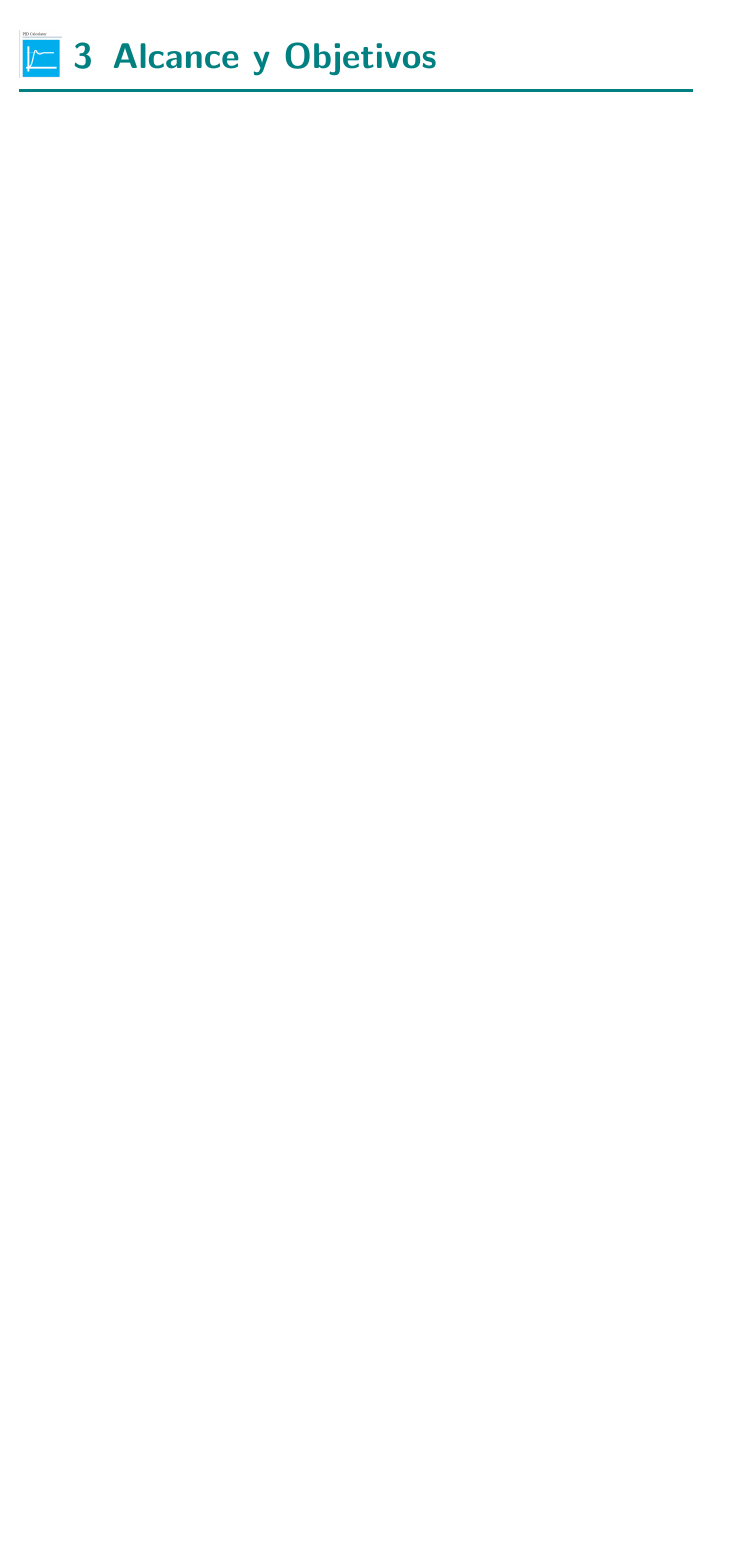
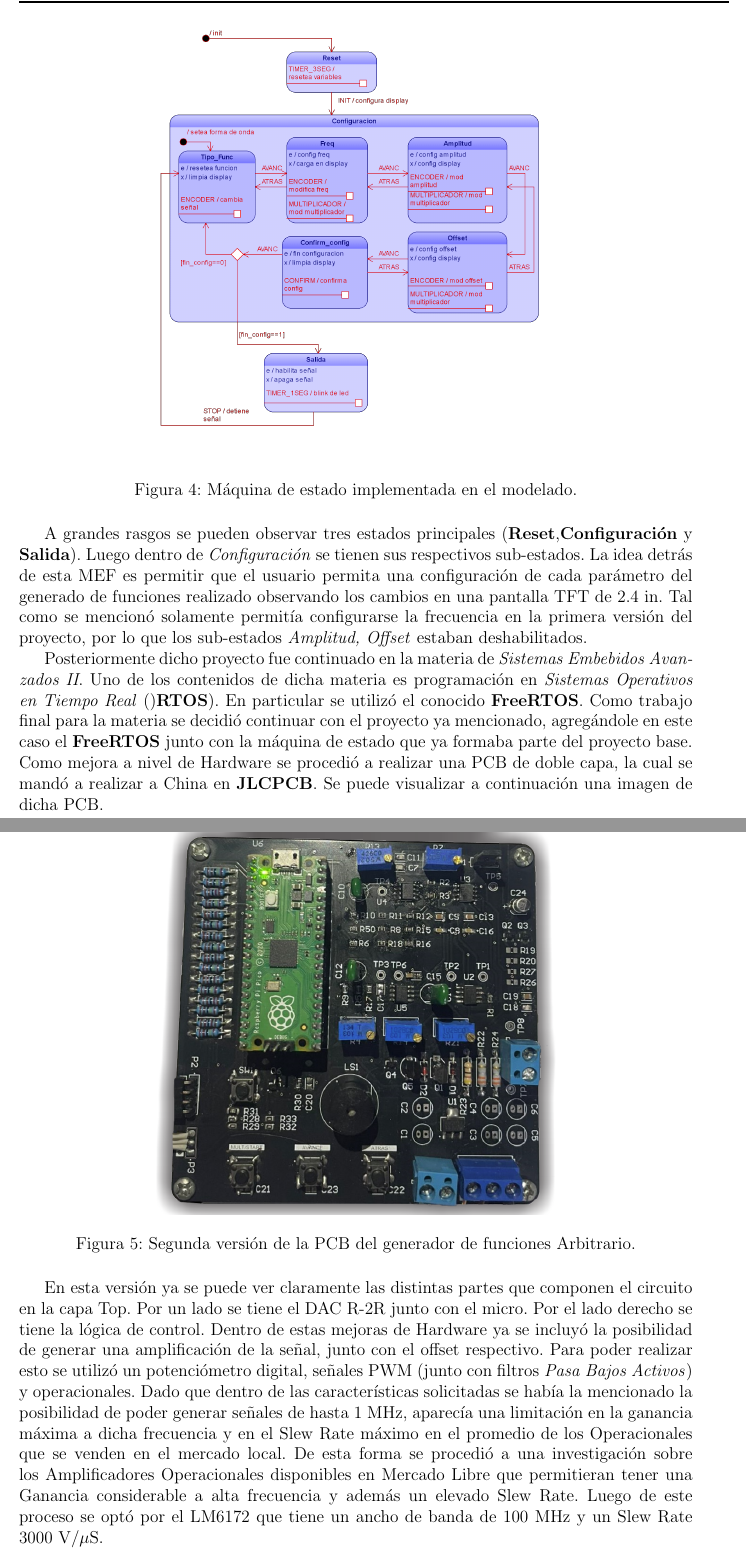
Before and after one commit to Agustin586/AWG-RP2040, a LaTeX thesis (Tesis/Anteproyecto/main.tex, which reads Tesis/Anteproyecto/Introduccion/doc/introduccion.tex): part of page 5 of 7 before the commit and two parts of pages 6 and 7 of 10 after it, the two joined at a grey line, cut at the place of the change, the shorter picture padded with empty space. The pictures show the PDF file Tesis/Anteproyecto/main.pdf that the author committed with the source.

```diff
--- a/Tesis/Anteproyecto/Introduccion/doc/introduccion.tex
+++ b/Tesis/Anteproyecto/Introduccion/doc/introduccion.tex
@@ -30,3 +30,29 @@
 	\caption{Primera versión de la placa de desarrollo, realizada con una placa perforada.}
 	\label{fig:1raversionplaca}
 \end{figure}
+
+\begin{figure}[H]
+	\centering
+	\includegraphics[width=0.7\linewidth]{Introduccion/img/SM_of_Awg}
+	\caption{Máquina de estado implementada en el modelado.}
+	\label{fig:smofawg}
+\end{figure}
+
+A grandes rasgos se pueden observar tres estados principales (\textbf{Reset},\textbf{Configuración} y \textbf{Salida}). Luego dentro de \textit{Configuración} se tienen sus respectivos sub-estados. La idea detrás de esta MEF es permitir que el usuario permita una configuración de cada parámetro del generado de funciones realizado observando los cambios en una pantalla TFT de 2.4 in. Tal como se mencionó solamente permitía configurarse la frecuencia en la primera versión del proyecto, por lo que los sub-estados \textit{Amplitud, Offset} estaban deshabilitados.
+
+Posteriormente dicho proyecto fue continuado en la materia de \textit{Sistemas Embebidos Avanzados II}. Uno de los contenidos de dicha materia es programación en \textit{Sistemas Operativos en Tiempo Real} ()\textbf{RTOS}). En particular se utilizó el conocido \textbf{FreeRTOS}. Como trabajo final para la materia se decidió continuar con el proyecto ya mencionado, agregándole en este caso el \textbf{FreeRTOS} junto con la máquina de estado que ya formaba parte del proyecto base. Como mejora a nivel de Hardware se procedió a realizar una PCB de doble capa, la cual se mandó a realizar a China en \textbf{JLCPCB}. Se puede visualizar a continuación una imagen de dicha PCB.
+
+\begin{figure}[H]
+	\centering
+	\includegraphics[width=0.6\linewidth]{Introduccion/img/dispositivo}
+	\caption{Segunda versión de la PCB del generador de funciones Arbitrario.}
+	\label{fig:dispositivo}
+\end{figure}
+
+En esta versión ya se puede ver claramente las distintas partes que componen el circuito en la capa Top. Por un lado se tiene el DAC R-2R junto con el micro. Por el lado derecho se tiene la lógica de control. Dentro de estas mejoras de Hardware ya se incluyó la posibilidad de generar una amplificación de la señal, junto con el offset respectivo. Para poder realizar esto se utilizó un potenciómetro digital, señales PWM (junto con filtros \textit{Pasa Bajos Activos}) y operacionales. Dado que dentro de las características solicitadas se había la mencionado la posibilidad de poder generar señales de hasta 1 MHz, aparecía una limitación en la ganancia máxima a dicha frecuencia y en el Slew Rate máximo en el promedio de los Operacionales que se venden en el mercado local. De esta forma se procedió a una investigación sobre los Amplificadores Operacionales disponibles en Mercado Libre que permitieran tener una Ganancia considerable a alta frecuencia y además un elevado Slew Rate. Luego de este proceso se optó por el LM6172 que tiene un ancho de banda de 100 MHz y un Slew Rate 3000 V/$\mu$S.
+
+Para poder visualizar la información que el usuario va configurando se utilizó una pantalla TFT Nextion de 2.4 in. Para esto posee un enconder rotativo de 20 vueltas (no se observa en la imagen) y pulsadores para avanzar, retroceder y cambiar el multiplicador (de tensión, frecuencia y offset). Una vez que el usuario termina de configurar la salida luego esta señal se carga en un buffer y se procede a muestrear a través de los periféricos \textbf{DMA} y \textbf{PIO}. En particular se muestra un ejemplo de una salida senoidal con 10 Vpp y 50 KHz.
+
+\begin{figure}[H]
+	\centering
+	\includegraphics[width=0.7\linewidth]{Introduccion/img/10VPP_50KHZ_SENOIDAL}
```
Also changed, not shown: Tesis/Anteproyecto/Introduccion/doc/Objetivo.tex (+6 -1 lines), Tesis/Anteproyecto/main.tex (+1 -1 lines), Tesis/Anteproyecto/Introduccion/img/10VPP_50KHZ_SENOIDAL.png (added), Tesis/Anteproyecto/Introduccion/img/SM_of_Awg.png (added), Tesis/Anteproyecto/Introduccion/img/dispositivo.png (added), Tesis/Anteproyecto/main.pdf, Tesis/Anteproyecto/Introduccion/doc/introduccion.tex (7 more changed lines), 6 other files.
